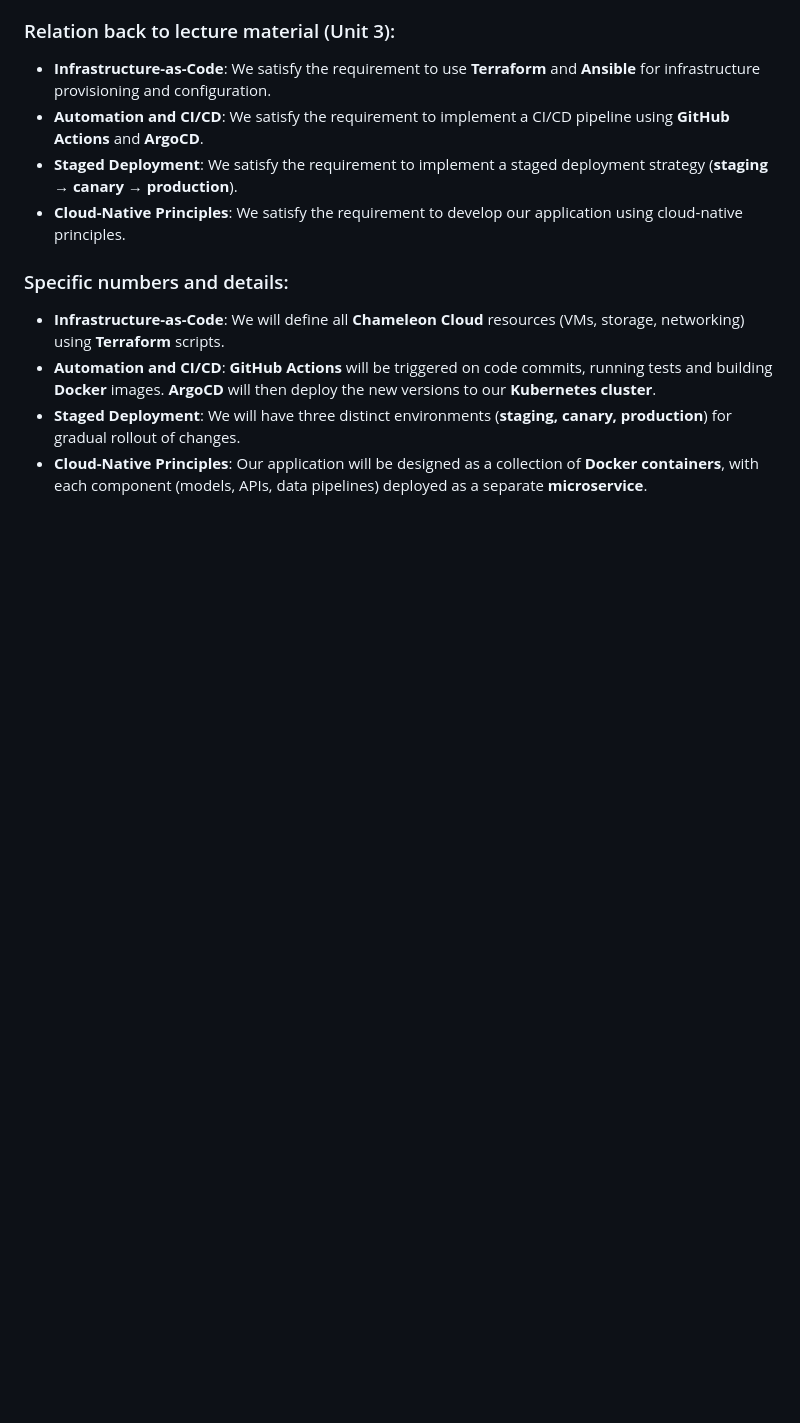
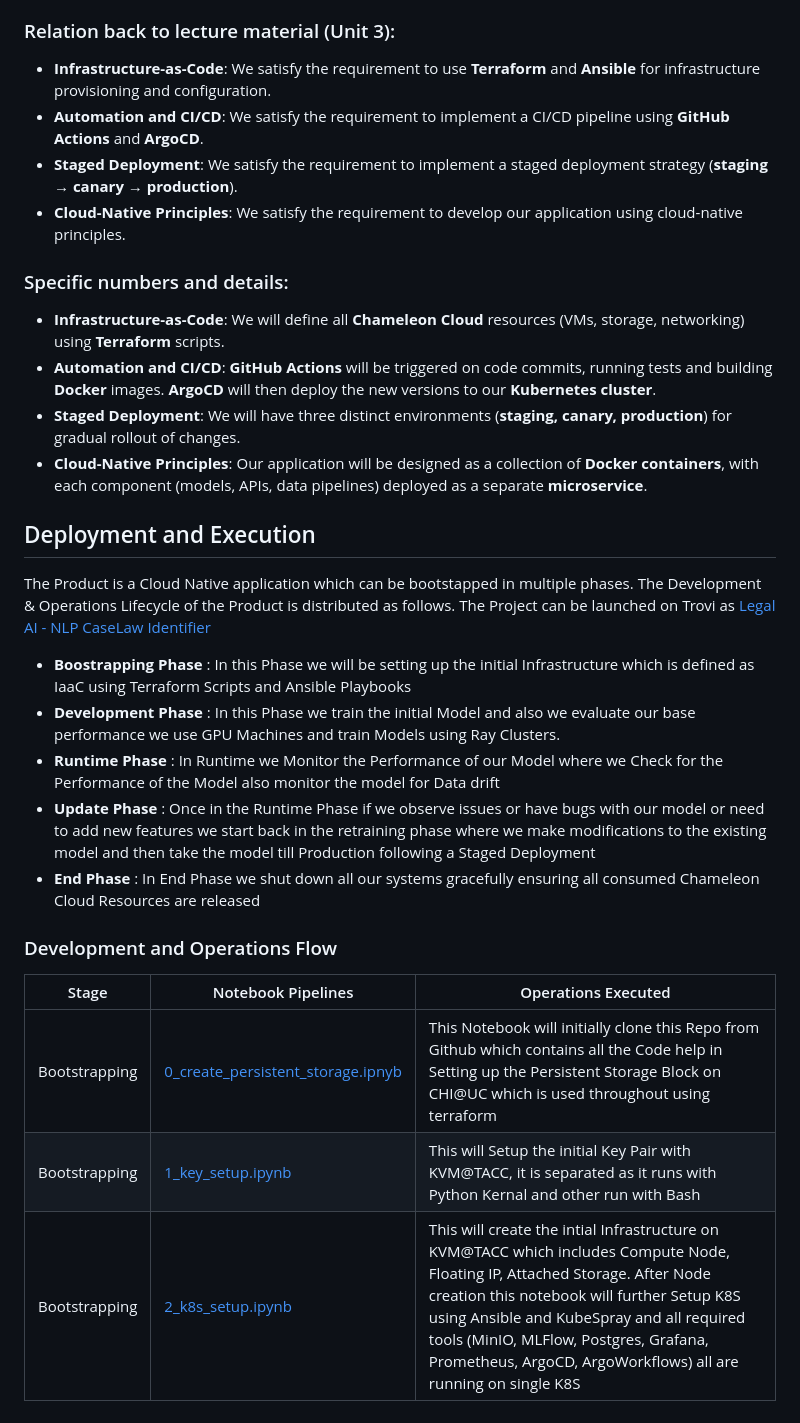
Before and after one commit to Sanjeevan1998/ml-ops-project, a Markdown page: README.md, the part around the change. GitHub-like rendering; blank space fills up the shorter version.

```diff
--- a/README.md
+++ b/README.md
@@ -339,3 +339,22 @@ To ensure the smooth deployment procedure for updates, patch fixes for robustnes
 - **Automation and CI/CD**: **GitHub Actions** will be triggered on code commits, running tests and building **Docker** images. **ArgoCD** will then deploy the new versions to our **Kubernetes cluster**.
 - **Staged Deployment**: We will have three distinct environments (**staging, canary, production**) for gradual rollout of changes.
 - **Cloud-Native Principles**: Our application will be designed as a collection of **Docker containers**, with each component (models, APIs, data pipelines) deployed as a separate **microservice**.
+
+
+## Deployment and Execution
+
+The Product is a Cloud Native application which can be bootstapped in multiple phases. The Development & Operations Lifecycle of the Product is distributed as follows. The Project can be launched on Trovi as [Legal AI - NLP CaseLaw Identifier](https://chameleoncloud.org/experiment/share/a49b98c4-fb07-41f0-a045-dd68735b7dc3)
+
+- **Boostrapping Phase** : In this Phase we will be setting up the initial Infrastructure which is defined as IaaC using Terraform Scripts and Ansible Playbooks
+- **Development Phase** : In this Phase we train the initial Model and also we evaluate our base performance we use GPU Machines and train Models using Ray Clusters.
+- **Runtime Phase** : In Runtime we Monitor the Performance of our Model where we Check for the Performance of the Model also monitor the model for Data drift
+- **Update Phase** : Once in the Runtime Phase if we observe issues or have bugs with our model or need to add new features we start back in the retraining phase where we make modifications to the existing model and then take the model till Production following a Staged Deployment
+- **End Phase** : In End Phase we shut down all our systems gracefully ensuring all consumed Chameleon Cloud Resources are released
+
+### Development and Operations Flow
+
+| Stage | Notebook Pipelines | Operations Executed |
+|-------|--------------------|---------------------|
+| Bootstrapping | [0_create_persistent_storage.ipnyb](https://github.com/Sanjeevan1998/ml-ops-project/blob/main/notebooks/bootstrap/0_create_persistent_storage.ipynb) | This Notebook will initially clone this Repo from Github which contains all the Code help in Setting up the Persistent Storage Block on CHI@UC which is used throughout using terraform |
+| Bootstrapping | [1_key_setup.ipynb](https://github.com/Sanjeevan1998/ml-ops-project/blob/main/notebooks/bootstrap/1_key_setup.ipynb) | This will Setup the initial Key Pair with KVM@TACC, it is separated as it runs with Python Kernal and other run with Bash |
+| Bootstrapping | [2_k8s_setup.ipynb](https://github.com/Sanjeevan1998/ml-ops-project/blob/main/notebooks/bootstrap/2_k8s_setup.ipynb) | This will create the intial Infrastructure on KVM@TACC which includes Compute Node, Floating IP, Attached Storage. After Node creation this notebook will further Setup K8S using Ansible and KubeSpray and all required tools (MinIO, MLFlow, Postgres, Grafana, Prometheus, ArgoCD, ArgoWorkflows) all are running on single K8S |
```
